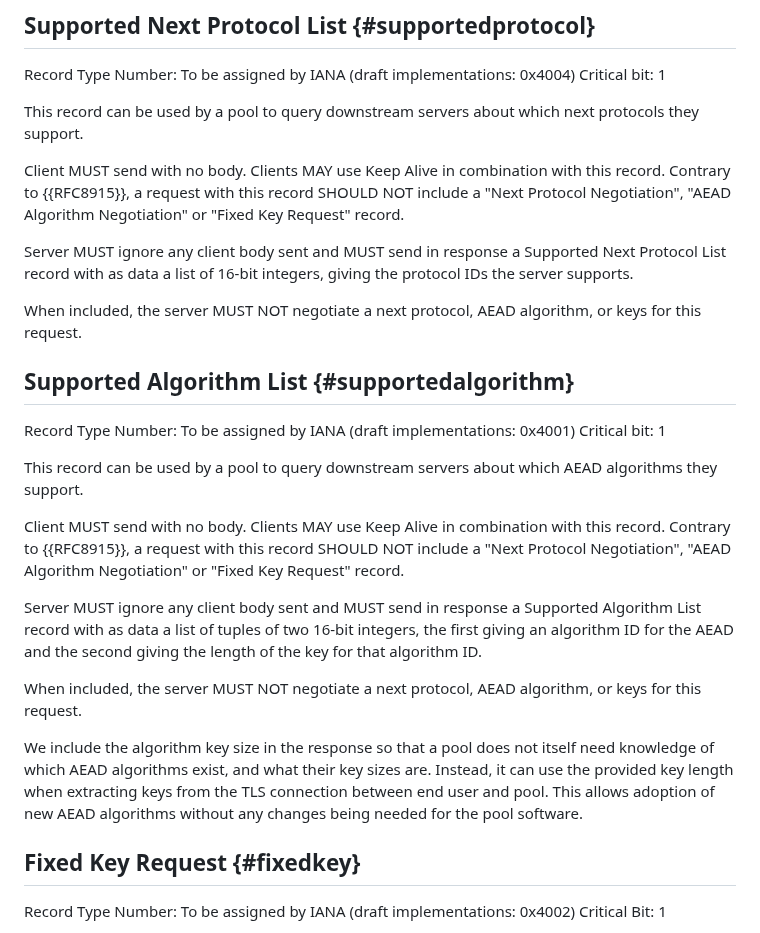
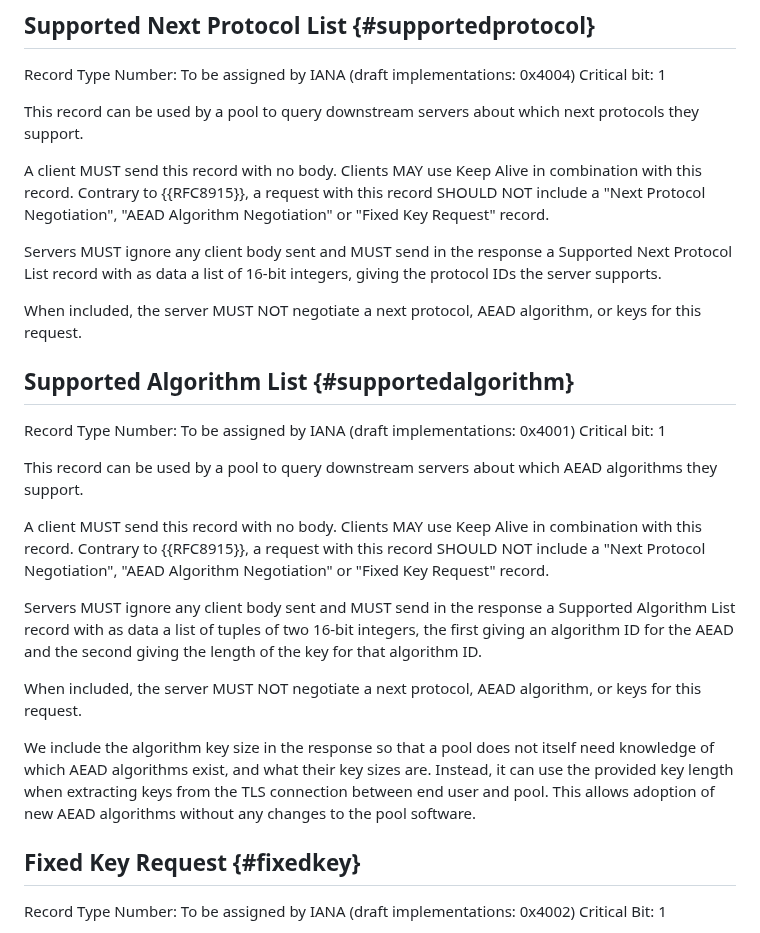
Before and after one commit to pendulum-project/nts-pool-draft, a Markdown page: draft-venhoek-nts-pool.md, the part around one of its changes. GitHub-like rendering.

Commit message:
Minor text flow updates correcting somewhat clunky grammar.

```diff
--- a/draft-venhoek-nts-pool.md
+++ b/draft-venhoek-nts-pool.md
@@ -109,9 +109,9 @@ Critical bit: 1
 
 This record can be used by a pool to query downstream servers about which next protocols they support.
 
-Client MUST send with no body. Clients MAY use Keep Alive in combination with this record. Contrary to {{RFC8915}}, a request with this record SHOULD NOT include a "Next Protocol Negotiation", "AEAD Algorithm Negotiation" or "Fixed Key Request" record.
+A client MUST send this record with no body. Clients MAY use Keep Alive in combination with this record. Contrary to {{RFC8915}}, a request with this record SHOULD NOT include a "Next Protocol Negotiation", "AEAD Algorithm Negotiation" or "Fixed Key Request" record.
 
-Server MUST ignore any client body sent and MUST send in response a Supported Next Protocol List record with as data a list of 16-bit integers, giving the protocol IDs the server supports.
+Servers MUST ignore any client body sent and MUST send in the response a Supported Next Protocol List record with as data a list of 16-bit integers, giving the protocol IDs the server supports.
 
 When included, the server MUST NOT negotiate a next protocol, AEAD algorithm, or keys for this request.
 
@@ -121,13 +121,13 @@ Critical bit: 1
 
 This record can be used by a pool to query downstream servers about which AEAD algorithms they support.
 
-Client MUST send with no body. Clients MAY use Keep Alive in combination with this record. Contrary to {{RFC8915}}, a request with this record SHOULD NOT include a "Next Protocol Negotiation", "AEAD Algorithm Negotiation" or "Fixed Key Request" record.
+A client MUST send this record with no body. Clients MAY use Keep Alive in combination with this record. Contrary to {{RFC8915}}, a request with this record SHOULD NOT include a "Next Protocol Negotiation", "AEAD Algorithm Negotiation" or "Fixed Key Request" record.
 
-Server MUST ignore any client body sent and MUST send in response a Supported Algorithm List record with as data a list of tuples of two 16-bit integers, the first giving an algorithm ID for the AEAD and the second giving the length of the key for that algorithm ID.
+Servers MUST ignore any client body sent and MUST send in the response a Supported Algorithm List record with as data a list of tuples of two 16-bit integers, the first giving an algorithm ID for the AEAD and the second giving the length of the key for that algorithm ID.
 
 When included, the server MUST NOT negotiate a next protocol, AEAD algorithm, or keys for this request.
 
-We include the algorithm key size in the response so that a pool does not itself need knowledge of which AEAD algorithms exist, and what their key sizes are. Instead, it can use the provided key length when extracting keys from the TLS connection between end user and pool. This allows adoption of new AEAD algorithms without any changes being needed for the pool software.
+We include the algorithm key size in the response so that a pool does not itself need knowledge of which AEAD algorithms exist, and what their key sizes are. Instead, it can use the provided key length when extracting keys from the TLS connection between end user and pool. This allows adoption of new AEAD algorithms without any changes to the pool software.
 
 ## Fixed Key Request {#fixedkey}
 Record Type Number: To be assigned by IANA (draft implementations: 0x4002)
```
Also changed, not shown: other parts of draft-venhoek-nts-pool.md (+1 -1 lines).
